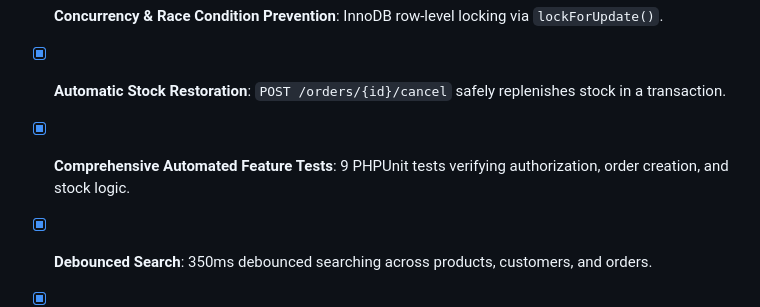
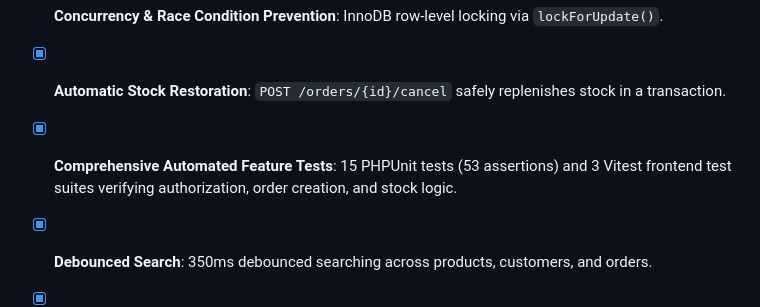
Before and after one commit to syed-reza98/coding-test, a Markdown page: README.md, the part around the change. Drawn GitHub-style.

Commit message:
docs: update test count in README.md bonus checklist

```diff
--- a/README.md
+++ b/README.md
@@ -180,7 +180,7 @@ php artisan test
 - [x] **Dedicated `OrderService`**: Clean service layer separating business transactions from controllers.
 - [x] **Concurrency & Race Condition Prevention**: InnoDB row-level locking via `lockForUpdate()`.
 - [x] **Automatic Stock Restoration**: `POST /orders/{id}/cancel` safely replenishes stock in a transaction.
-- [x] **Comprehensive Automated Feature Tests**: 9 PHPUnit tests verifying authorization, order creation, and stock logic.
+- [x] **Comprehensive Automated Feature Tests**: 15 PHPUnit tests (53 assertions) and 3 Vitest frontend test suites verifying authorization, order creation, and stock logic.
 - [x] **Debounced Search**: 350ms debounced searching across products, customers, and orders.
 - [x] **Role-Based Navigation & UI**: Admin vs Staff role badges; deletion buttons protected on both backend policies and frontend UI.
 - [x] **Order Invoice & Printable View**: Dedicated printable invoice page with `window.print()` layout at `/orders/[id]`.
```
